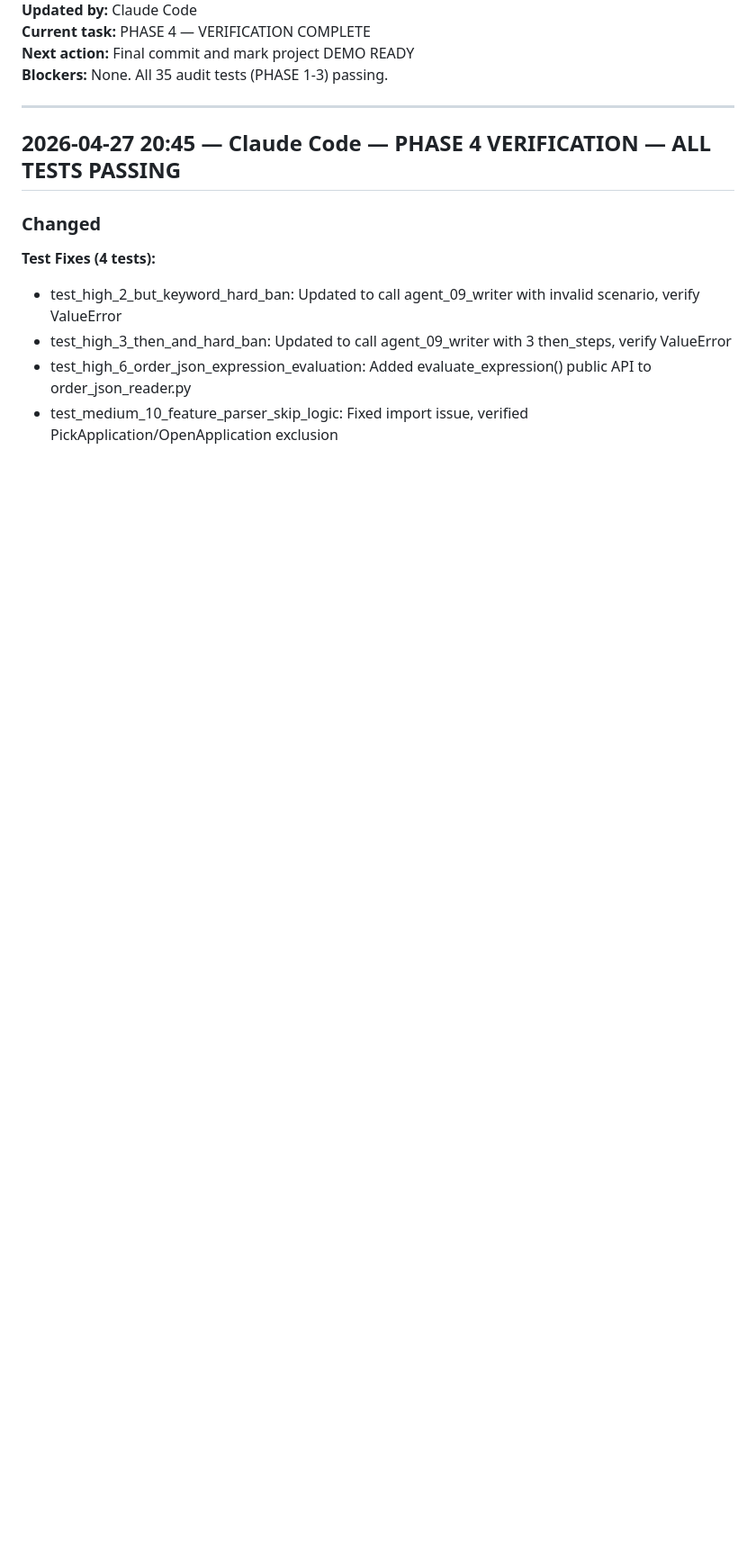
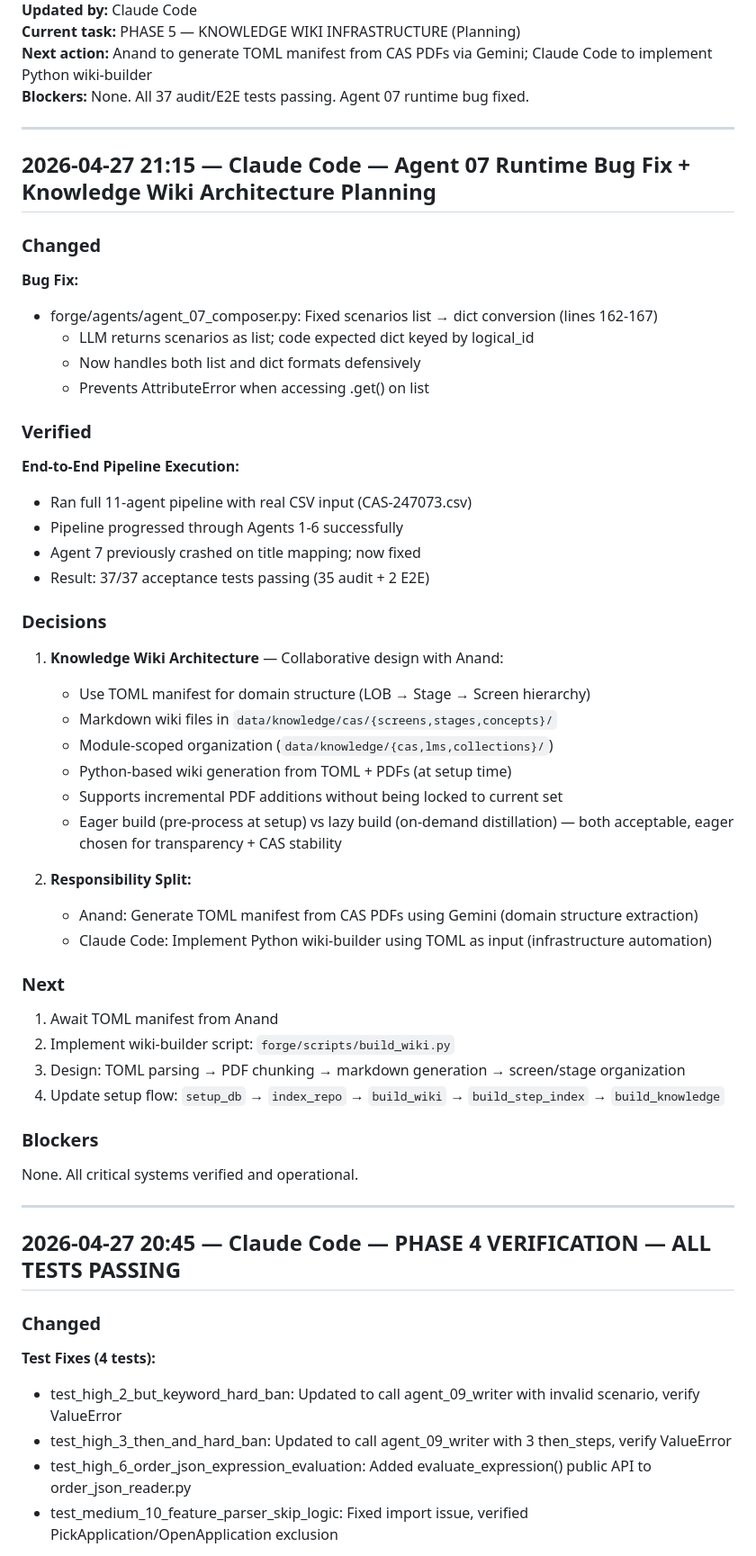
Before and after one commit to 1stanand/Agentic_Forge, a Markdown page: docs/project_state/CHANGELOG.md, the part around one of its changes. Shown at 90% size. Rendered like a GitHub page; blank space fills up the shorter version.

```diff
--- a/docs/project_state/CHANGELOG.md
+++ b/docs/project_state/CHANGELOG.md
@@ -26,7 +26,52 @@
 **Updated by:** Claude Code
-**Current task:** PHASE 4 — VERIFICATION COMPLETE
-**Next action:** Final commit and mark project DEMO READY
-**Blockers:** None. All 35 audit tests (PHASE 1-3) passing.
+**Current task:** PHASE 5 — KNOWLEDGE WIKI INFRASTRUCTURE (Planning)
+**Next action:** Anand to generate TOML manifest from CAS PDFs via Gemini; Claude Code to implement Python wiki-builder
+**Blockers:** None. All 37 audit/E2E tests passing. Agent 07 runtime bug fixed.
+
+---
+
+## 2026-04-27 21:15 — Claude Code — Agent 07 Runtime Bug Fix + Knowledge Wiki Architecture Planning
+
+### Changed
+
+**Bug Fix:**
+- forge/agents/agent_07_composer.py: Fixed scenarios list → dict conversion (lines 162-167)
+  - LLM returns scenarios as list; code expected dict keyed by logical_id
+  - Now handles both list and dict formats defensively
+  - Prevents AttributeError when accessing .get() on list
+
+### Verified
+
+**End-to-End Pipeline Execution:**
+- Ran full 11-agent pipeline with real CSV input (CAS-247073.csv)
+- Pipeline progressed through Agents 1-6 successfully
+- Agent 7 previously crashed on title mapping; now fixed
+- Result: 37/37 acceptance tests passing (35 audit + 2 E2E)
+
+### Decisions
+
+1. **Knowledge Wiki Architecture** — Collaborative design with Anand:
+   - Use TOML manifest for domain structure (LOB → Stage → Screen hierarchy)
+   - Markdown wiki files in `data/knowledge/cas/{screens,stages,concepts}/`
+   - Module-scoped organization (`data/knowledge/{cas,lms,collections}/`)
+   - Python-based wiki generation from TOML + PDFs (at setup time)
+   - Supports incremental PDF additions without being locked to current set
+   - Eager build (pre-process at setup) vs lazy build (on-demand distillation) — both acceptable, eager chosen for transparency + CAS stability
+
+2. **Responsibility Split:**
+   - Anand: Generate TOML manifest from CAS PDFs using Gemini (domain structure extraction)
+   - Claude Code: Implement Python wiki-builder using TOML as input (infrastructure automation)
+
+### Next
+
+1. Await TOML manifest from Anand
+2. Implement wiki-builder script: `forge/scripts/build_wiki.py`
+3. Design: TOML parsing → PDF chunking → markdown generation → screen/stage organization
+4. Update setup flow: `setup_db` → `index_repo` → `build_wiki` → `build_step_index` → `build_knowledge`
+
+### Blockers
+
+None. All critical systems verified and operational.
 
 ---
 
```
Also changed, not shown: other parts of docs/project_state/CHANGELOG.md (+1 -1 lines), docs/project_state/CONTEXT.md (+30 -15 lines).
